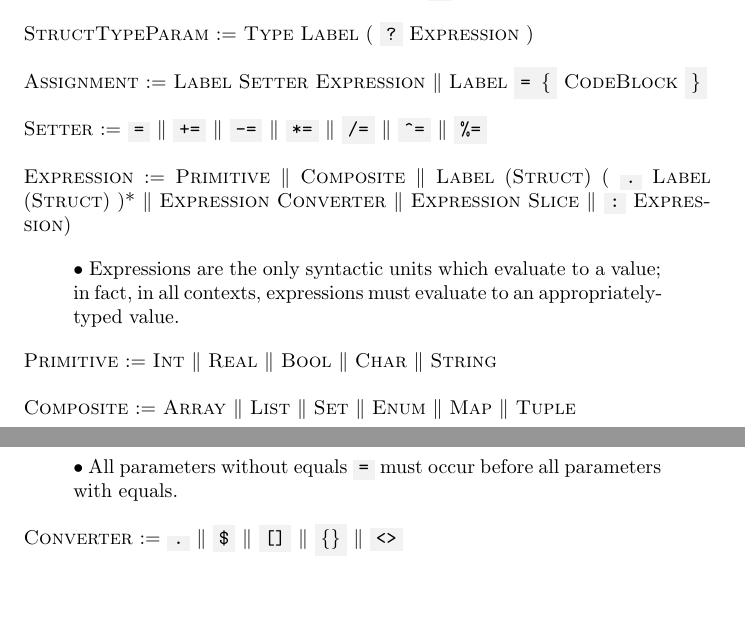
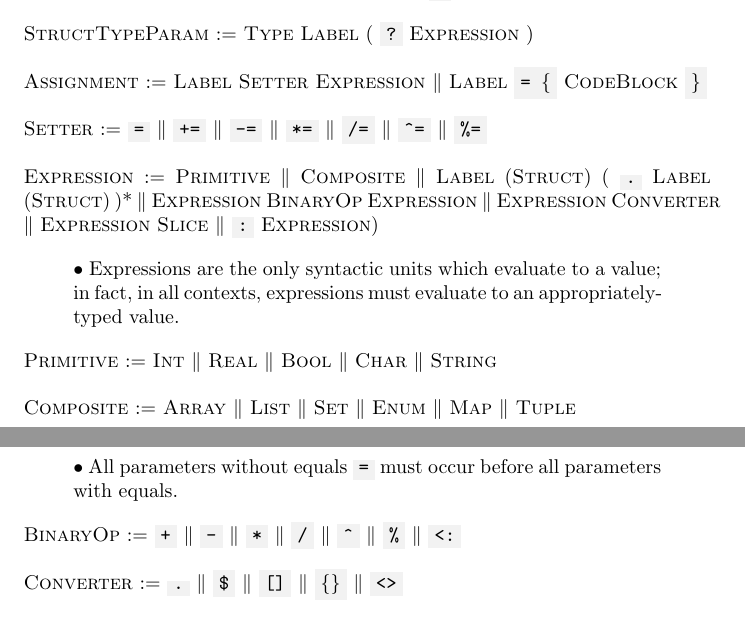
Before and after one commit to cstuartroe/teko, a LaTeX document (Spec.tex): two parts of pages 3 and 4 of 4, joined at a grey line, cut so that both start at the same text, the shorter picture padded with empty space. Compiled offline with pdfLaTeX.

Commit message:
oeps forgot binary ops

```diff
--- a/Spec.tex
+++ b/Spec.tex
@@ -104,7 +104,7 @@ Each Teko file consists of a single \textsc{CodeBlock}. \\ \\
 
 \textsc{Setter} := \code{=} $\|$ \code{+=} $\|$ \code{-=} $\|$ \code{*=} $\|$ \code{/=} $\|$ \code{\^{}=} $\|$ \code{\%=} \\
 
-\textsc{Expression} := \textsc{Primitive} $\|$ \textsc{Composite} $\|$ \textsc{Label} (\textsc{Struct}) ( \code{.} \textsc{Label} (\textsc{Struct}) )* $\|$ \textsc{Expression} \textsc{Converter} $\|$ \textsc{Expression} \textsc{Slice} $\|$ \code{:} \textsc{Expression})
+\textsc{Expression} := \textsc{Primitive} $\|$ \textsc{Composite} $\|$ \textsc{Label} (\textsc{Struct}) ( \code{.} \textsc{Label} (\textsc{Struct}) )* $\|$ \textsc{Expression} \textsc{BinaryOp} \textsc{Expression} $\|$ \textsc{Expression} \textsc{Converter} $\|$ \textsc{Expression} \textsc{Slice} $\|$ \code{:} \textsc{Expression})
 
 \begin{quote} $\bullet$ Expressions are the only syntactic units which evaluate to a value; in fact, in all contexts, expressions must evaluate to an appropriately-typed value. \end{quote}
 
@@ -136,6 +136,8 @@ Each Teko file consists of a single \textsc{CodeBlock}. \\ \\
 
 \begin{quote} $\bullet$ All parameters without equals \code{=} must occur before all parameters with equals. \end{quote}
 
+\textsc{BinaryOp} := \code{+} $\|$ \code{-} $\|$ \code{*} $\|$ \code{/} $\|$ \code{\^} $\|$ \code{\%} $\|$ \code{<:} \\
+
 \textsc{Converter} := \code{.} $\|$ \code{\$} $\|$ \code{[]} $\|$ \code{\{\}} $\|$ \code{<>} \\
 
 \textsc{Slice} := \code{[} \textsc{Expression} ( \code{:} \textsc{Expression} ) \code{]} \\
```
Also changed, not shown: README.md, Spec.pdf.
